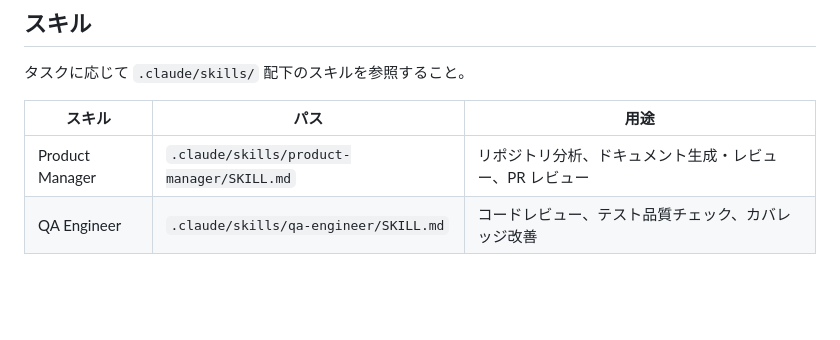
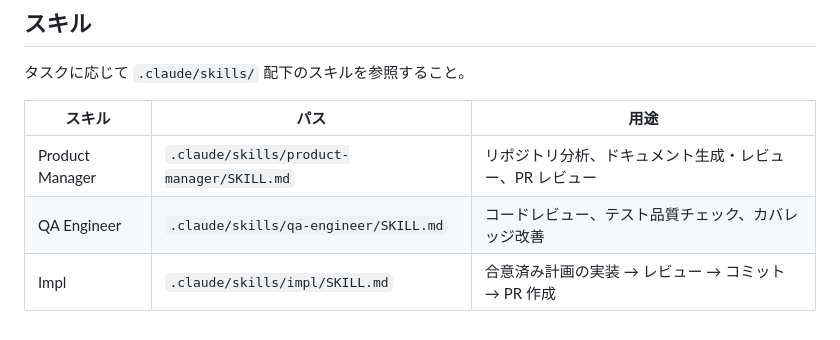
Before and after one commit to d-zero-dev/frontend-env, a Markdown page: CLAUDE.md, the part around the change. GitHub-like rendering; blank space fills up the shorter version.

Commit message:
feat(repo): add impl skill for agreed-plan implementation flow
- add .claude/skills/impl/SKILL.md covering implement, review, commit, PR steps
- register the skill in CLAUDE.md skill table

```diff
--- a/CLAUDE.md
+++ b/CLAUDE.md
@@ -57,3 +57,4 @@ D-ZERO 株式会社のフロントエンド開発環境パッケージ群（`@d-
 | --------------- | ----------------------------------------- | ------------------------------------------------------- |
 | Product Manager | `.claude/skills/product-manager/SKILL.md` | リポジトリ分析、ドキュメント生成・レビュー、PR レビュー |
 | QA Engineer     | `.claude/skills/qa-engineer/SKILL.md`     | コードレビュー、テスト品質チェック、カバレッジ改善      |
+| Impl            | `.claude/skills/impl/SKILL.md`            | 合意済み計画の実装 → レビュー → コミット → PR 作成      |
```
Also changed, not shown: 1 other file.
